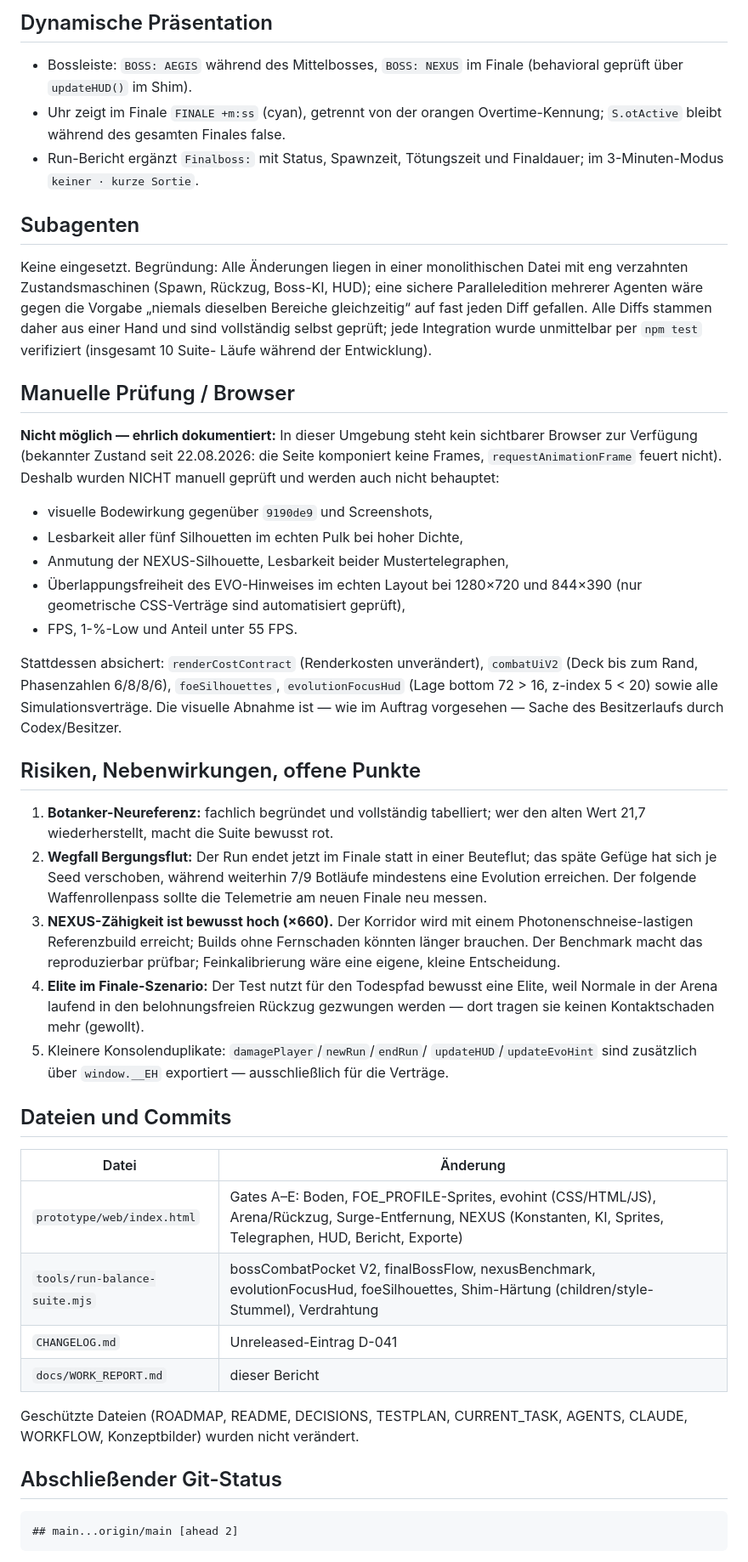
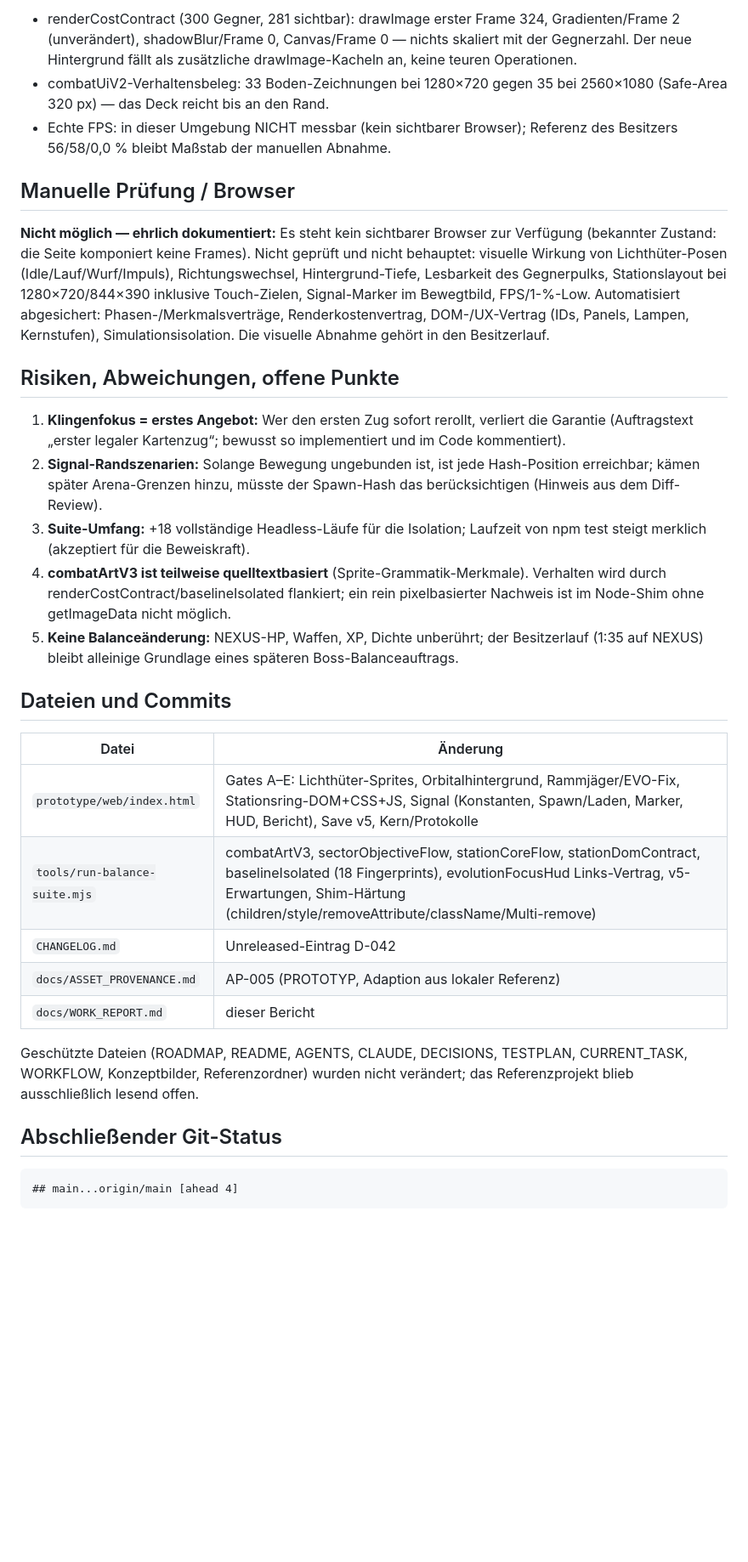
Before and after one commit to driftpine99/EmberHold, a Markdown page: docs/WORK_REPORT.md, the part around one of its changes. Shown at 85% size. Drawn GitHub-style; blank space fills up the shorter version.

````diff
--- a/docs/WORK_REPORT.md
+++ b/docs/WORK_REPORT.md
@@ -115,76 +119,59 @@ Vertragslauf: 74.199.
-## Dynamische Präsentation
-
-- Bossleiste: `BOSS: AEGIS` während des Mittelbosses, `BOSS: NEXUS` im Finale
-  (behavioral geprüft über `updateHUD()` im Shim).
-- Uhr zeigt im Finale `FINALE +m:ss` (cyan), getrennt von der orangen
-  Overtime-Kennung; `S.otActive` bleibt während des gesamten Finales false.
-- Run-Bericht ergänzt `Finalboss:` mit Status, Spawnzeit, Tötungszeit und
-  Finaldauer; im 3-Minuten-Modus `keiner · kurze Sortie`.
-
-## Subagenten
-
-Keine eingesetzt. Begründung: Alle Änderungen liegen in einer monolithischen
-Datei mit eng verzahnten Zustandsmaschinen (Spawn, Rückzug, Boss-KI, HUD);
-eine sichere Paralleledition mehrerer Agenten wäre gegen die Vorgabe
-„niemals dieselben Bereiche gleichzeitig“ auf fast jeden Diff gefallen. Alle
-Diffs stammen daher aus einer Hand und sind vollständig selbst geprüft; jede
-Integration wurde unmittelbar per `npm test` verifiziert (insgesamt 10 Suite-
-Läufe während der Entwicklung).
+- renderCostContract (300 Gegner, 281 sichtbar): drawImage erster Frame 324,
+  Gradienten/Frame 2 (unverändert), shadowBlur/Frame 0, Canvas/Frame 0 —
+  nichts skaliert mit der Gegnerzahl. Der neue Hintergrund fällt als
+  zusätzliche drawImage-Kacheln an, keine teuren Operationen.
+- combatUiV2-Verhaltensbeleg: 33 Boden-Zeichnungen bei 1280×720 gegen 35 bei
+  2560×1080 (Safe-Area 320 px) — das Deck reicht bis an den Rand.
+- Echte FPS: in dieser Umgebung NICHT messbar (kein sichtbarer Browser);
+  Referenz des Besitzers 56/58/0,0 % bleibt Maßstab der manuellen Abnahme.
 
 ## Manuelle Prüfung / Browser
 
-**Nicht möglich — ehrlich dokumentiert:** In dieser Umgebung steht kein
-sichtbarer Browser zur Verfügung (bekannter Zustand seit 22.08.2026: die Seite
-komponiert keine Frames, `requestAnimationFrame` feuert nicht). Deshalb wurden
-NICHT manuell geprüft und werden auch nicht behauptet:
+**Nicht möglich — ehrlich dokumentiert:** Es steht kein sichtbarer Browser
+zur Verfügung (bekannter Zustand: die Seite komponiert keine Frames). Nicht
+geprüft und nicht behauptet: visuelle Wirkung von Lichthüter-Posen
+(Idle/Lauf/Wurf/Impuls), Richtungswechsel, Hintergrund-Tiefe, Lesbarkeit des
+Gegnerpulks, Stationslayout bei 1280×720/844×390 inklusive Touch-Zielen,
+Signal-Marker im Bewegtbild, FPS/1-%-Low. Automatisiert abgesichert:
+Phasen-/Merkmalsverträge, Renderkostenvertrag, DOM-/UX-Vertrag (IDs, Panels,
+Lampen, Kernstufen), Simulationsisolation. Die visuelle Abnahme gehört in den
+Besitzerlauf.
 
-- visuelle Bodewirkung gegenüber `9190de9` und Screenshots,
-- Lesbarkeit aller fünf Silhouetten im echten Pulk bei hoher Dichte,
-- Anmutung der NEXUS-Silhouette, Lesbarkeit beider Mustertelegraphen,
-- Überlappungsfreiheit des EVO-Hinweises im echten Layout bei 1280×720 und
-  844×390 (nur geometrische CSS-Verträge sind automatisiert geprüft),
-- FPS, 1-%-Low und Anteil unter 55 FPS.
+## Risiken, Abweichungen, offene Punkte
 
-Stattdessen absichert: `renderCostContract` (Renderkosten unverändert),
-`combatUiV2` (Deck bis zum Rand, Phasenzahlen 6/8/8/6), `foeSilhouettes`,
-`evolutionFocusHud` (Lage bottom 72 > 16, z-index 5 < 20) sowie alle
-Simulationsverträge. Die visuelle Abnahme ist — wie im Auftrag vorgesehen —
-Sache des Besitzerlaufs durch Codex/Besitzer.
-
-## Risiken, Nebenwirkungen, offene Punkte
-
-1. **Botanker-Neureferenz:** fachlich begründet und vollständig tabelliert;
-   wer den alten Wert 21,7 wiederherstellt, macht die Suite bewusst rot.
-2. **Wegfall Bergungsflut:** Der Run endet jetzt im Finale statt in einer
-   Beuteflut; das späte Gefüge hat sich je Seed verschoben, während weiterhin
-   7/9 Botläufe mindestens eine Evolution erreichen. Der folgende
-   Waffenrollenpass sollte die Telemetrie am neuen Finale neu messen.
-3. **NEXUS-Zähigkeit ist bewusst hoch (×660).** Der Korridor wird mit einem
-   Photonenschneise-lastigen Referenzbuild erreicht; Builds ohne Fernschaden
-   könnten länger brauchen. Der Benchmark macht das reproduzierbar prüfbar;
-   Feinkalibrierung wäre eine eigene, kleine Entscheidung.
-4. **Elite im Finale-Szenario:** Der Test nutzt für den Todespfad bewusst eine
-   Elite, weil Normale in der Arena laufend in den belohnungsfreien Rückzug
-   gezwungen werden — dort tragen sie keinen Kontaktschaden mehr (gewollt).
-5. Kleinere Konsolenduplikate: `damagePlayer`/`newRun`/`endRun`/
-   `updateHUD`/`updateEvoHint` sind zusätzlich über `window.__EH` exportiert —
-   ausschließlich für die Verträge.
+1. **Klingenfokus = erstes Angebot:** Wer den ersten Zug sofort rerollt,
+   verliert die Garantie (Auftragstext „erster legaler Kartenzug“; bewusst so
+   implementiert und im Code kommentiert).
+2. **Signal-Randszenarien:** Solange Bewegung ungebunden ist, ist jede
+   Hash-Position erreichbar; kämen später Arena-Grenzen hinzu, müsste der
+   Spawn-Hash das berücksichtigen (Hinweis aus dem Diff-Review).
+3. **Suite-Umfang:** +18 vollständige Headless-Läufe für die Isolation;
+   Laufzeit von npm test steigt merklich (akzeptiert für die Beweiskraft).
+4. **combatArtV3 ist teilweise quelltextbasiert** (Sprite-Grammatik-Merkmale).
+   Verhalten wird durch renderCostContract/baselineIsolated flankiert; ein
+   rein pixelbasierter Nachweis ist im Node-Shim ohne getImageData nicht
+   möglich.
+5. **Keine Balanceänderung:** NEXUS-HP, Waffen, XP, Dichte unberührt; der
+   Besitzerlauf (1:35 auf NEXUS) bleibt alleinige Grundlage eines späteren
+   Boss-Balanceauftrags.
 
 ## Dateien und Commits
 
 | Datei | Änderung |
 |---|---|
-| `prototype/web/index.html` | Gates A–E: Boden, FOE_PROFILE-Sprites, evohint (CSS/HTML/JS), Arena/Rückzug, Surge-Entfernung, NEXUS (Konstanten, KI, Sprites, Telegraphen, HUD, Bericht, Exporte) |
-| `tools/run-balance-suite.mjs` | bossCombatPocket V2, finalBossFlow, nexusBenchmark, evolutionFocusHud, foeSilhouettes, Shim-Härtung (children/style-Stummel), Verdrahtung |
-| `CHANGELOG.md` | Unreleased-Eintrag D-041 |
+| `prototype/web/index.html` | Gates A–E: Lichthüter-Sprites, Orbitalhintergrund, Rammjäger/EVO-Fix, Stationsring-DOM+CSS+JS, Signal (Konstanten, Spawn/Laden, Marker, HUD, Bericht), Save v5, Kern/Protokolle |
+| `tools/run-balance-suite.mjs` | combatArtV3, sectorObjectiveFlow, stationCoreFlow, stationDomContract, baselineIsolated (18 Fingerprints), evolutionFocusHud Links-Vertrag, v5-Erwartungen, Shim-Härtung (children/style/removeAttribute/className/Multi-remove) |
+| `CHANGELOG.md` | Unreleased-Eintrag D-042 |
+| `docs/ASSET_PROVENANCE.md` | AP-005 (PROTOTYP, Adaption aus lokaler Referenz) |
 | `docs/WORK_REPORT.md` | dieser Bericht |
 
-Geschützte Dateien (ROADMAP, README, DECISIONS, TESTPLAN, CURRENT_TASK,
-AGENTS, CLAUDE, WORKFLOW, Konzeptbilder) wurden nicht verändert.
+Geschützte Dateien (ROADMAP, README, AGENTS, CLAUDE, DECISIONS, TESTPLAN,
+CURRENT_TASK, WORKFLOW, Konzeptbilder, Referenzordner) wurden nicht verändert;
+das Referenzprojekt blieb ausschließlich lesend offen.
 
 ## Abschließender Git-Status
 
 ```text
-## main...origin/main [ahead 2]
+## main...origin/main [ahead 4]
 ```
 
````
Also changed, not shown: other parts of docs/WORK_REPORT.md (+103 -125 lines), CHANGELOG.md (+26 -0 lines), docs/ASSET_PROVENANCE.md (+33 -0 lines).
